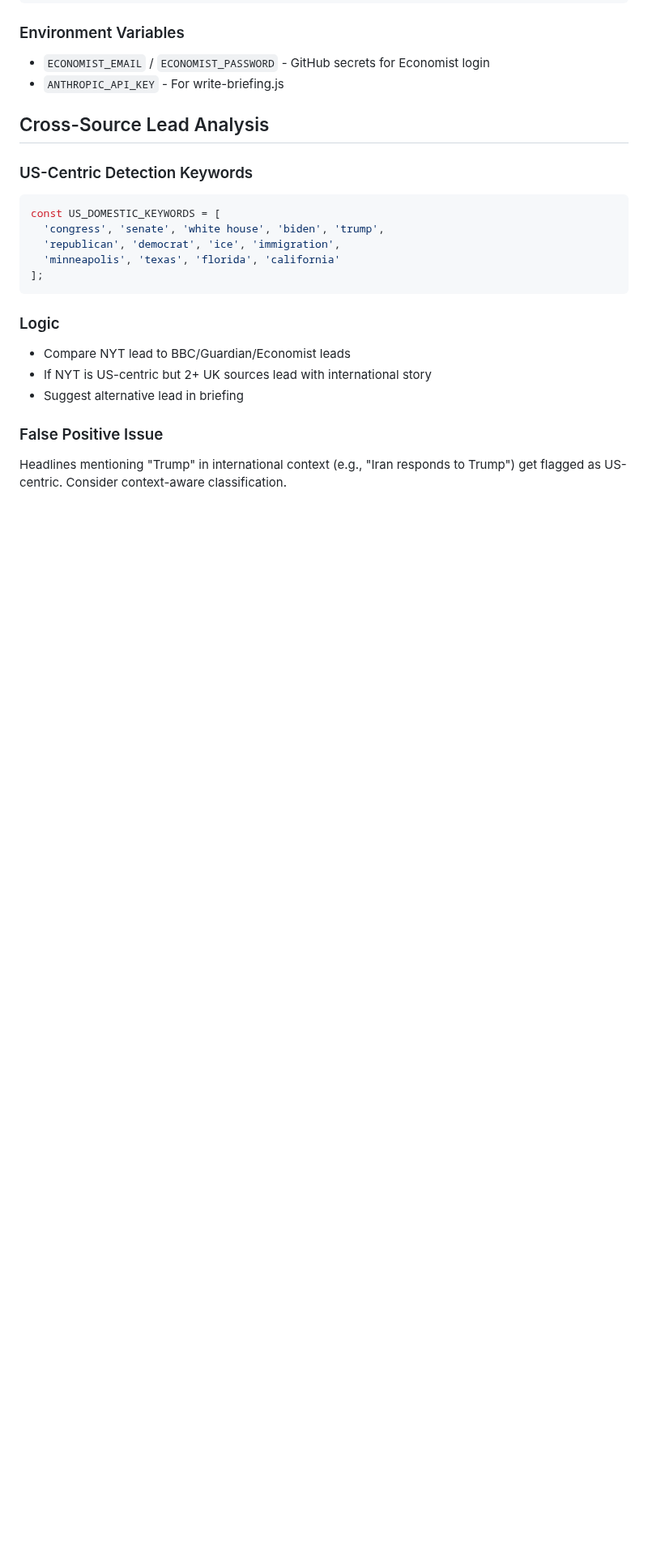
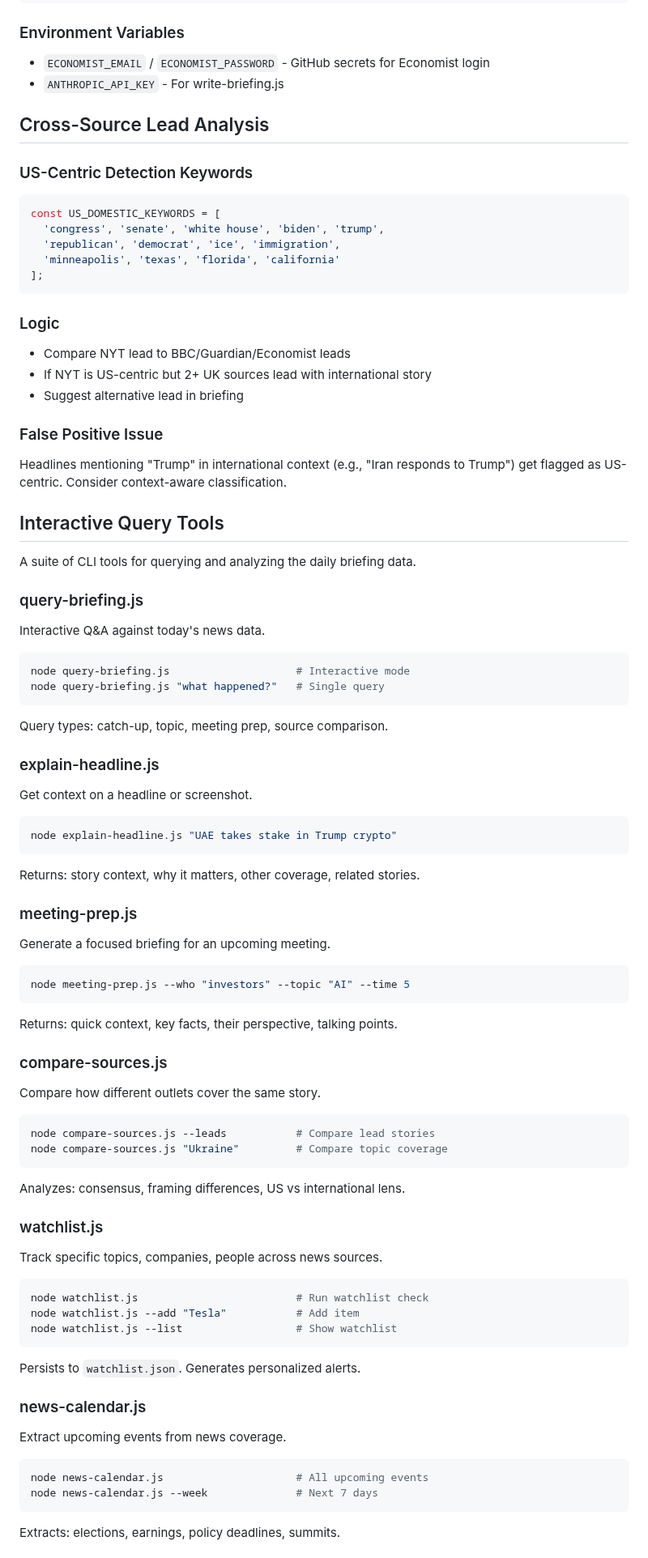
Before and after one commit to wtv1gnf3hbk/news-briefing, a Markdown page: CLAUDE.md, the part around one of its changes. Shown at 81% size. Drawn GitHub-style; blank space fills up the shorter version.

````diff
--- a/CLAUDE.md
+++ b/CLAUDE.md
@@ -121,3 +142,54 @@ const US_DOMESTIC_KEYWORDS = [
 ### False Positive Issue
 Headlines mentioning "Trump" in international context (e.g., "Iran responds to Trump") get flagged as US-centric. Consider context-aware classification.
 
+## Interactive Query Tools
+
+A suite of CLI tools for querying and analyzing the daily briefing data.
+
+### query-briefing.js
+Interactive Q&A against today's news data.
+```bash
+node query-briefing.js                    # Interactive mode
+node query-briefing.js "what happened?"   # Single query
+```
+Query types: catch-up, topic, meeting prep, source comparison.
+
+### explain-headline.js
+Get context on a headline or screenshot.
+```bash
+node explain-headline.js "UAE takes stake in Trump crypto"
+```
+Returns: story context, why it matters, other coverage, related stories.
+
+### meeting-prep.js
+Generate a focused briefing for an upcoming meeting.
+```bash
+node meeting-prep.js --who "investors" --topic "AI" --time 5
+```
+Returns: quick context, key facts, their perspective, talking points.
+
+### compare-sources.js
+Compare how different outlets cover the same story.
+```bash
+node compare-sources.js --leads           # Compare lead stories
+node compare-sources.js "Ukraine"         # Compare topic coverage
+```
+Analyzes: consensus, framing differences, US vs international lens.
+
+### watchlist.js
+Track specific topics, companies, people across news sources.
+```bash
+node watchlist.js                         # Run watchlist check
+node watchlist.js --add "Tesla"           # Add item
+node watchlist.js --list                  # Show watchlist
+```
+Persists to `watchlist.json`. Generates personalized alerts.
+
+### news-calendar.js
+Extract upcoming events from news coverage.
+```bash
+node news-calendar.js                     # All upcoming events
+node news-calendar.js --week              # Next 7 days
+```
+Extracts: elections, earnings, policy deadlines, summits.
+
````
Also changed, not shown: other parts of CLAUDE.md (+38 -0 lines).
